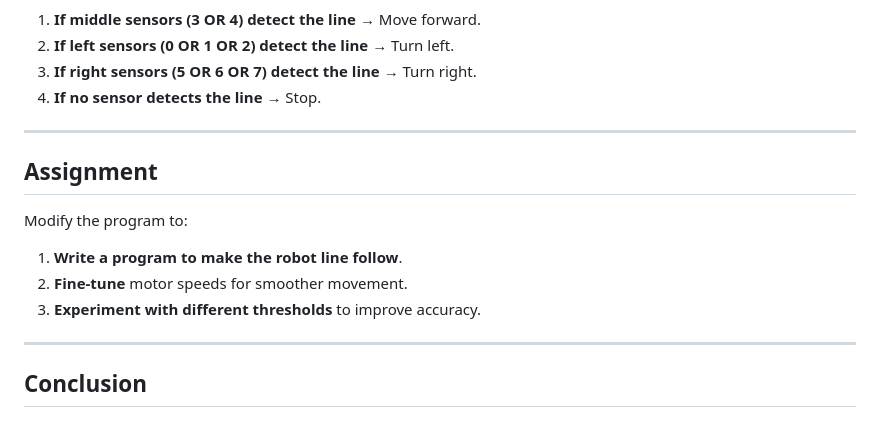
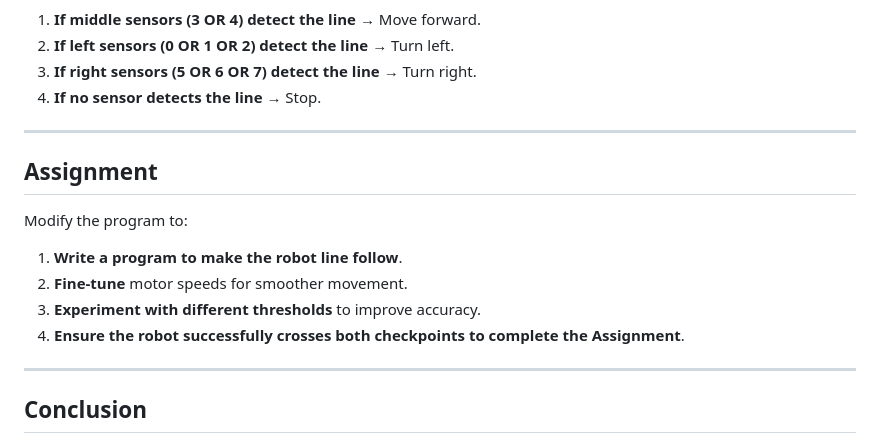
Before and after one commit to autolab-fi/line-robot-curriculum, a Markdown page: lessons/module_6/basic_line_follower.md, the part around the change. GitHub-like rendering.

```diff
--- a/lessons/module_6/basic_line_follower.md
+++ b/lessons/module_6/basic_line_follower.md
@@ -95,12 +95,12 @@ Below is a flowchart for a clear understanding:
 4. **If no sensor detects the line** → Stop.
 
 ---
-
 ## **Assignment**
 Modify the program to:
 1. **Write a program to make the robot line follow**.
-1. **Fine-tune** motor speeds for smoother movement.
-2. **Experiment with different thresholds** to improve accuracy.
+2. **Fine-tune** motor speeds for smoother movement.
+3. **Experiment with different thresholds** to improve accuracy.
+4. **Ensure the robot successfully crosses both checkpoints to complete the Assignment**.
 
 ---
 
```
